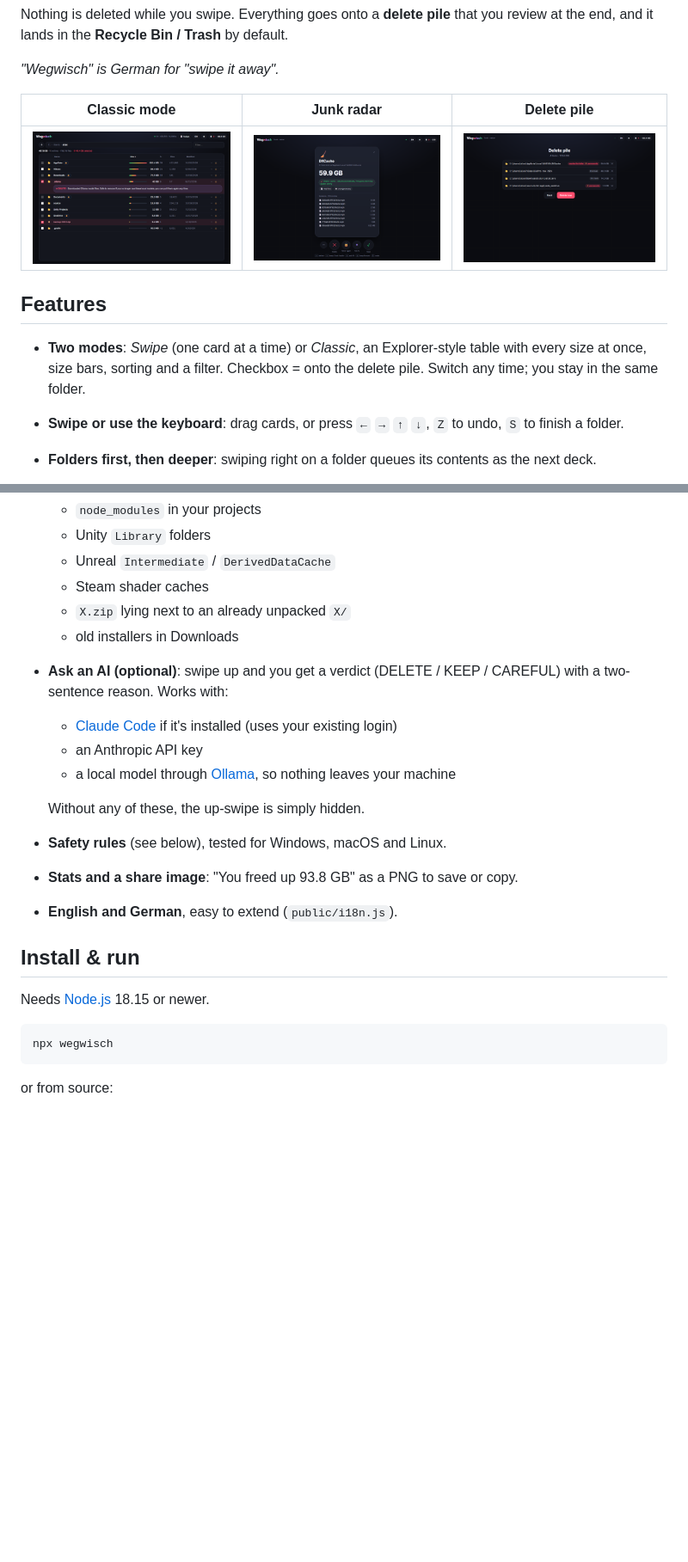
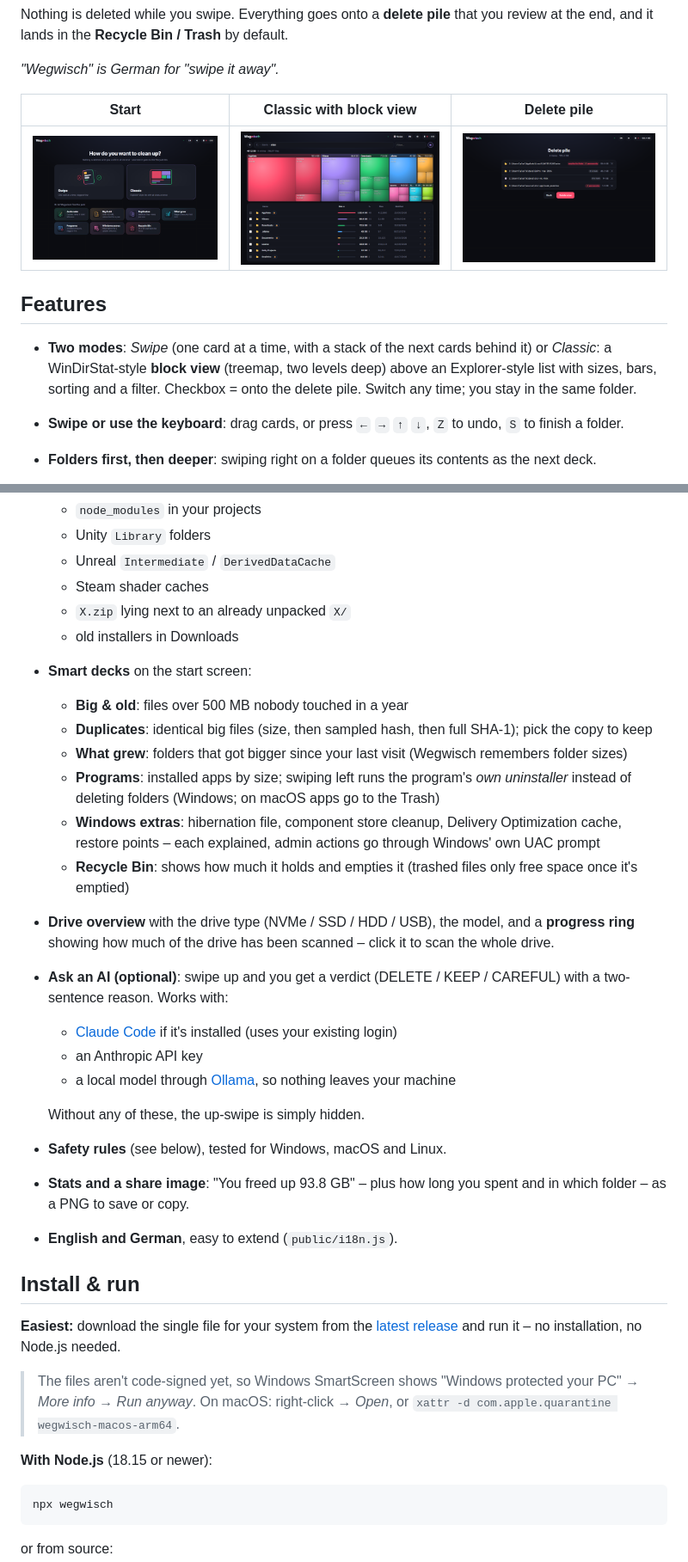
Before and after one commit to JiroKonto/wegwisch, a Markdown page: README.md, 2 parts joined by grey strips. Shown at 86% size. GitHub-like rendering; pictures changed too: docs/classic.png, docs/pile.png, docs/start.png; blank space fills up the shorter version.

````diff
--- a/README.md
+++ b/README.md
@@ -18,13 +27,13 @@ Nothing is deleted while you swipe. Everything goes onto a **delete pile** that
 
 *"Wegwisch" is German for "swipe it away".*
 
-| Classic mode | Junk radar | Delete pile |
+| Start | Classic with block view | Delete pile |
 |---|---|---|
-| <img src="docs/classic.png" alt="Classic mode: table of folders with size bars"> | <img src="docs/junk.png" alt="Junk radar card for a 59.9 GB shader cache"> | <img src="docs/pile.png" alt="Delete pile with four items"> |
+| <img src="docs/start.png" alt="Start screen: choose Swipe or Classic, smart decks below"> | <img src="docs/classic.png" alt="Classic mode: treemap of folders above a sortable list"> | <img src="docs/pile.png" alt="Delete pile with four items"> |
 
 ## Features
 
-- **Two modes**: *Swipe* (one card at a time) or *Classic*, an Explorer-style table with every size at once, size bars, sorting and a filter. Checkbox = onto the delete pile. Switch any time; you stay in the same folder.
+- **Two modes**: *Swipe* (one card at a time, with a stack of the next cards behind it) or *Classic*: a WinDirStat-style **block view** (treemap, two levels deep) above an Explorer-style list with sizes, bars, sorting and a filter. Checkbox = onto the delete pile. Switch any time; you stay in the same folder.
 - **Swipe or use the keyboard**: drag cards, or press `←` `→` `↑` `↓`, `Z` to undo, `S` to finish a folder.
 - **Folders first, then deeper**: swiping right on a folder queues its contents as the next deck.
 - **Fast parallel scanning**: a pool of worker threads (adjustable, 1–64) walks the disk. Folders you're looking at jump the queue. Sizes are the space *actually used on disk*, so sparse VM images and cloud placeholders don't show phantom gigabytes. Optionally scans all drives in the background.
@@ -35,6 +44,14 @@ Nothing is deleted while you swipe. Everything goes onto a **delete pile** that
   - Steam shader caches
   - `X.zip` lying next to an already unpacked `X/`
   - old installers in Downloads
+- **Smart decks** on the start screen:
+  - **Big & old**: files over 500 MB nobody touched in a year
+  - **Duplicates**: identical big files (size, then sampled hash, then full SHA-1); pick the copy to keep
+  - **What grew**: folders that got bigger since your last visit (Wegwisch remembers folder sizes)
+  - **Programs**: installed apps by size; swiping left runs the program's *own uninstaller* instead of deleting folders (Windows; on macOS apps go to the Trash)
+  - **Windows extras**: hibernation file, component store cleanup, Delivery Optimization cache, restore points – each explained, admin actions go through Windows' own UAC prompt
+  - **Recycle Bin**: shows how much it holds and empties it (trashed files only free space once it's emptied)
+- **Drive overview** with the drive type (NVMe / SSD / HDD / USB), the model, and a **progress ring** showing how much of the drive has been scanned – click it to scan the whole drive.
 - **Ask an AI (optional)**: swipe up and you get a verdict (DELETE / KEEP / CAREFUL) with a two-sentence reason. Works with:
   - [Claude Code](https://claude.com/claude-code) if it's installed (uses your existing login)
   - an Anthropic API key
@@ -42,12 +59,16 @@ Nothing is deleted while you swipe. Everything goes onto a **delete pile** that
 
   Without any of these, the up-swipe is simply hidden.
 - **Safety rules** (see below), tested for Windows, macOS and Linux.
-- **Stats and a share image**: "You freed up 93.8 GB" as a PNG to save or copy.
+- **Stats and a share image**: "You freed up 93.8 GB" – plus how long you spent and in which folder – as a PNG to save or copy.
 - **English and German**, easy to extend (`public/i18n.js`).
 
 ## Install & run
 
-Needs [Node.js](https://nodejs.org) 18.15 or newer.
+**Easiest:** download the single file for your system from the [latest release](https://github.com/JiroKonto/wegwisch/releases/latest) and run it – no installation, no Node.js needed.
+
+> The files aren't code-signed yet, so Windows SmartScreen shows "Windows protected your PC" → *More info* → *Run anyway*. On macOS: right-click → *Open*, or `xattr -d com.apple.quarantine wegwisch-macos-arm64`.
+
+**With Node.js** (18.15 or newer):
 
 ```bash
 npx wegwisch
````
Also changed, not shown: other parts of README.md (+16 -2 lines), docs/result.png, 4 other files.
